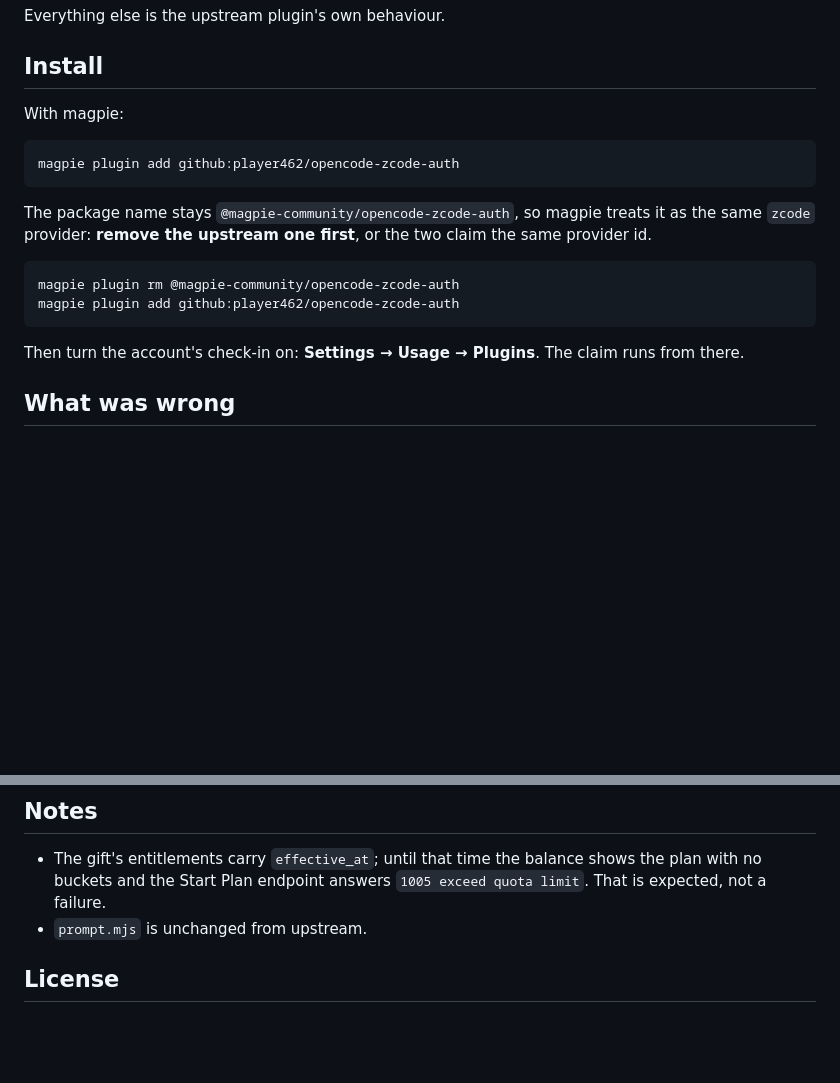
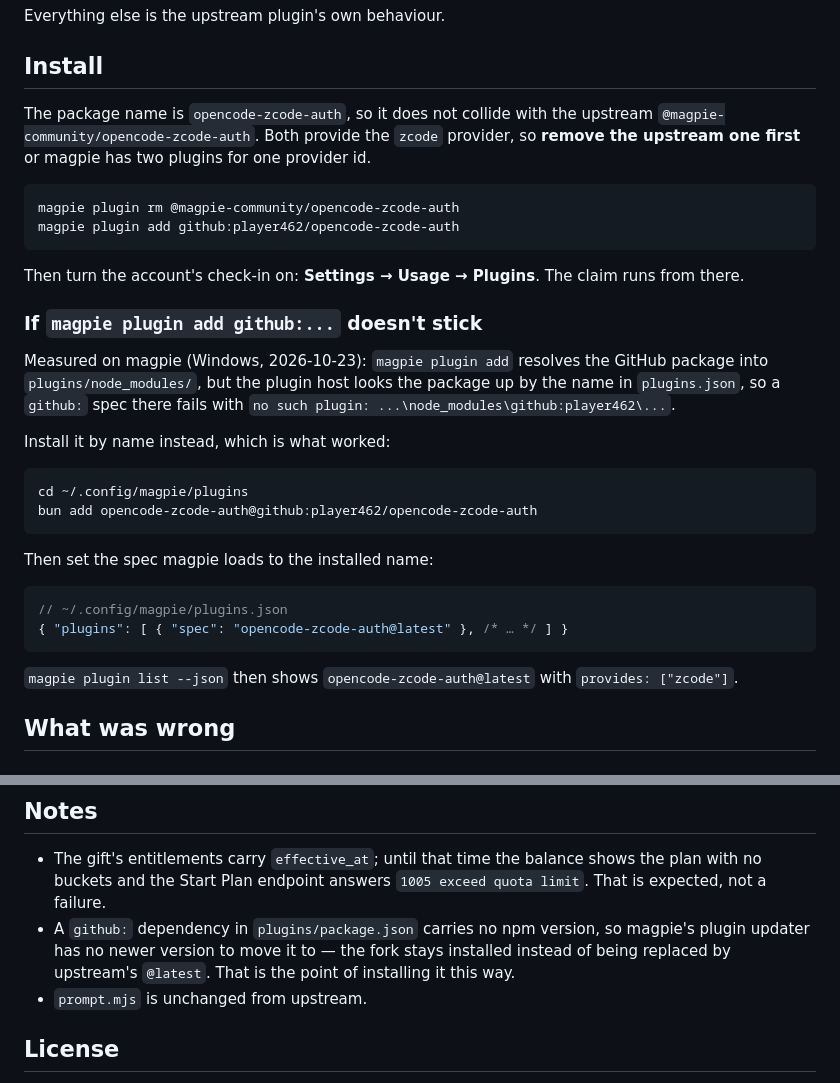
Before and after one commit to player462/opencode-zcode-auth, a Markdown page: README.md, 2 parts joined by grey strips. Drawn GitHub-style; blank space fills up the shorter version.

Commit message:
README: the install that actually works on magpie
magpie plugin add github:... resolves into plugins/node_modules but the
plugin host looks the package up by the name plugins.json names, so a
github: spec there fails with 'no such plugin'. Installing by name with
bun and naming that in plugins.json is what loaded it.

````diff
--- a/README.md
+++ b/README.md
@@ -12,15 +12,10 @@ Everything else is the upstream plugin's own behaviour.
 
 ## Install
 
-With magpie:
-
-```sh
-magpie plugin add github:player462/opencode-zcode-auth
-```
-
-The package name stays `@magpie-community/opencode-zcode-auth`, so magpie
-treats it as the same `zcode` provider: **remove the upstream one first**,
-or the two claim the same provider id.
+The package name is `opencode-zcode-auth`, so it does not collide with the
+upstream `@magpie-community/opencode-zcode-auth`. Both provide the `zcode`
+provider, so **remove the upstream one first** or magpie has two plugins
+for one provider id.
 
 ```sh
 magpie plugin rm @magpie-community/opencode-zcode-auth
@@ -29,6 +24,30 @@ magpie plugin add github:player462/opencode-zcode-auth
 
 Then turn the account's check-in on: **Settings → Usage → Plugins**. The
 claim runs from there.
+
+### If `magpie plugin add github:...` doesn't stick
+
+Measured on magpie (Windows, 2026-10-23): `magpie plugin add` resolves the
+GitHub package into `plugins/node_modules/`, but the plugin host looks the
+package up by the name in `plugins.json`, so a `github:` spec there fails
+with `no such plugin: ...\node_modules\github:player462\...`.
+
+Install it by name instead, which is what worked:
+
+```sh
+cd ~/.config/magpie/plugins
+bun add opencode-zcode-auth@github:player462/opencode-zcode-auth
+```
+
+Then set the spec magpie loads to the installed name:
+
+```jsonc
+// ~/.config/magpie/plugins.json
+{ "plugins": [ { "spec": "opencode-zcode-auth@latest" }, /* … */ ] }
+```
+
+`magpie plugin list --json` then shows `opencode-zcode-auth@latest` with
+`provides: ["zcode"]`.
 
 ## What was wrong
 
@@ -125,6 +144,10 @@ HOME=$(mktemp -d) bun test .
 - The gift's entitlements carry `effective_at`; until that time the
   balance shows the plan with no buckets and the Start Plan endpoint
   answers `1005 exceed quota limit`. That is expected, not a failure.
+- A `github:` dependency in `plugins/package.json` carries no npm version,
+  so magpie's plugin updater has no newer version to move it to — the
+  fork stays installed instead of being replaced by upstream's `@latest`.
+  That is the point of installing it this way.
 - `prompt.mjs` is unchanged from upstream.
 
 ## License
````
